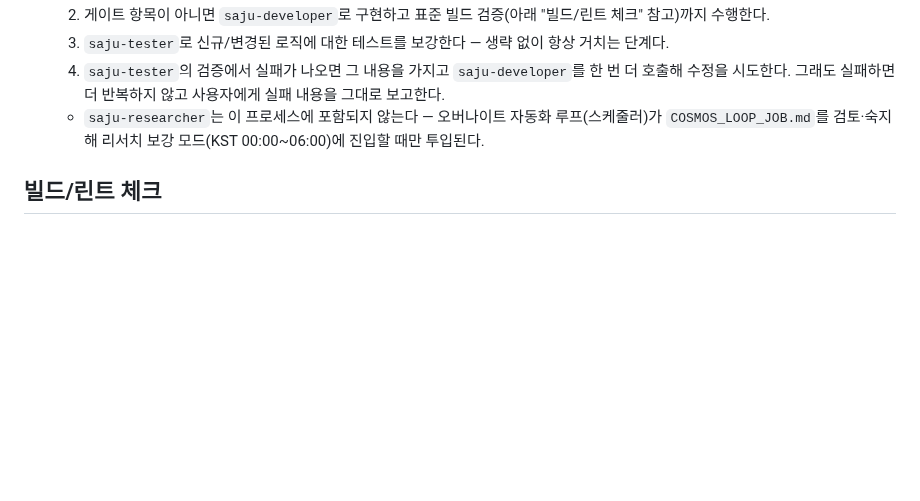
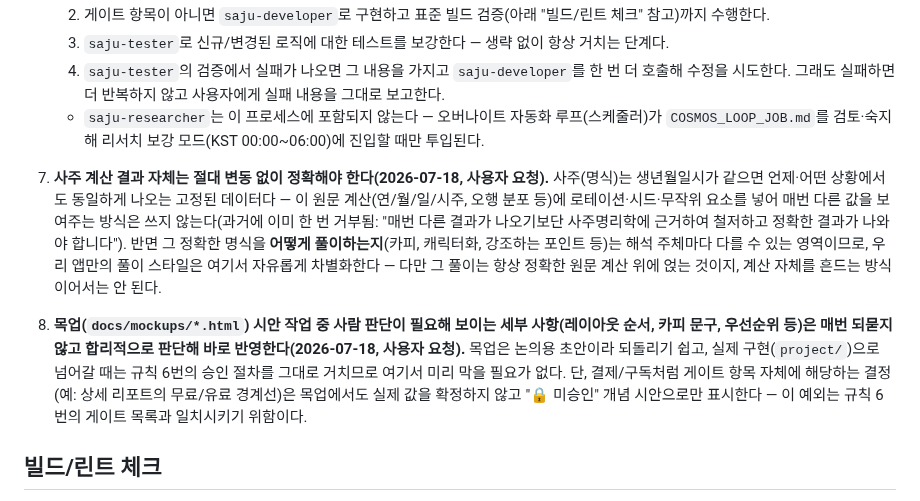
Before and after one commit to beomboo/Cosmos_beomboo, a Markdown page: CLAUDE.md, the part around the change. GitHub-like rendering; blank space fills up the shorter version.

Commit message:
문서: CLAUDE.md에 사주 계산 정확성·목업 판단 규칙 추가
규칙 7 — 사주 계산 결과(명식)는 입력이 같으면 언제나 동일해야 하는
고정 데이터, 로테이션/시드/무작위 요소 금지. 그 위의 "풀이"만 앱의
차별화 영역. 규칙 8 — 목업 시안 작업 중 판단이 필요한 세부 사항은
되묻지 않고 바로 반영하되, 결제/구독처럼 게이트 항목 자체인 결정은
"🔒 미승인" 표시로만 남긴다.

```diff
--- a/CLAUDE.md
+++ b/CLAUDE.md
@@ -22,6 +22,10 @@
    4. `saju-tester`의 검증에서 실패가 나오면 그 내용을 가지고 `saju-developer`를 한 번 더 호출해 수정을 시도한다. 그래도 실패하면 더 반복하지 않고 사용자에게 실패 내용을 그대로 보고한다.
    - `saju-researcher`는 이 프로세스에 포함되지 않는다 — 오버나이트 자동화 루프(스케줄러)가 `COSMOS_LOOP_JOB.md`를 검토·숙지해 리서치 보강 모드(KST 00:00~06:00)에 진입할 때만 투입된다.
 
+7. **사주 계산 결과 자체는 절대 변동 없이 정확해야 한다(2026-07-18, 사용자 요청).** 사주(명식)는 생년월일시가 같으면 언제·어떤 상황에서도 동일하게 나오는 고정된 데이터다 — 이 원문 계산(연/월/일/시주, 오행 분포 등)에 로테이션·시드·무작위 요소를 넣어 매번 다른 값을 보여주는 방식은 쓰지 않는다(과거에 이미 한 번 거부됨: "매번 다른 결과가 나오기보단 사주명리학에 근거하여 철저하고 정확한 결과가 나와야 합니다"). 반면 그 정확한 명식을 **어떻게 풀이하는지**(카피, 캐릭터화, 강조하는 포인트 등)는 해석 주체마다 다를 수 있는 영역이므로, 우리 앱만의 풀이 스타일은 여기서 자유롭게 차별화한다 — 다만 그 풀이는 항상 정확한 원문 계산 위에 얹는 것이지, 계산 자체를 흔드는 방식이어서는 안 된다.
+
+8. **목업(`docs/mockups/*.html`) 시안 작업 중 사람 판단이 필요해 보이는 세부 사항(레이아웃 순서, 카피 문구, 우선순위 등)은 매번 되묻지 않고 합리적으로 판단해 바로 반영한다(2026-07-18, 사용자 요청).** 목업은 논의용 초안이라 되돌리기 쉽고, 실제 구현(`project/`)으로 넘어갈 때는 규칙 6번의 승인 절차를 그대로 거치므로 여기서 미리 막을 필요가 없다. 단, 결제/구독처럼 게이트 항목 자체에 해당하는 결정(예: 상세 리포트의 무료/유료 경계선)은 목업에서도 실제 값을 확정하지 않고 "🔒 미승인" 개념 시안으로만 표시한다 — 이 예외는 규칙 6번의 게이트 목록과 일치시키기 위함이다.
+
 ## 빌드/린트 체크
 
 `project/` 디렉터리에서 실행한다 (`cd project && ...`). 표준 절차(의존성 정합성 확인 → 린트 → 테스트 → 빌드 → 산출물 확인) 전체를 한 번에 실행하려면 `./tool/check_build.sh`를 쓴다(각 단계를 순서대로 실행하고, 산출물 존재/크기 확인까지 포함하며, 실패 시 즉시 중단하고 비정상 종료 코드를 반환한다). 각 단계의 세부 사항은 스크립트 내 주석 참고.
```
